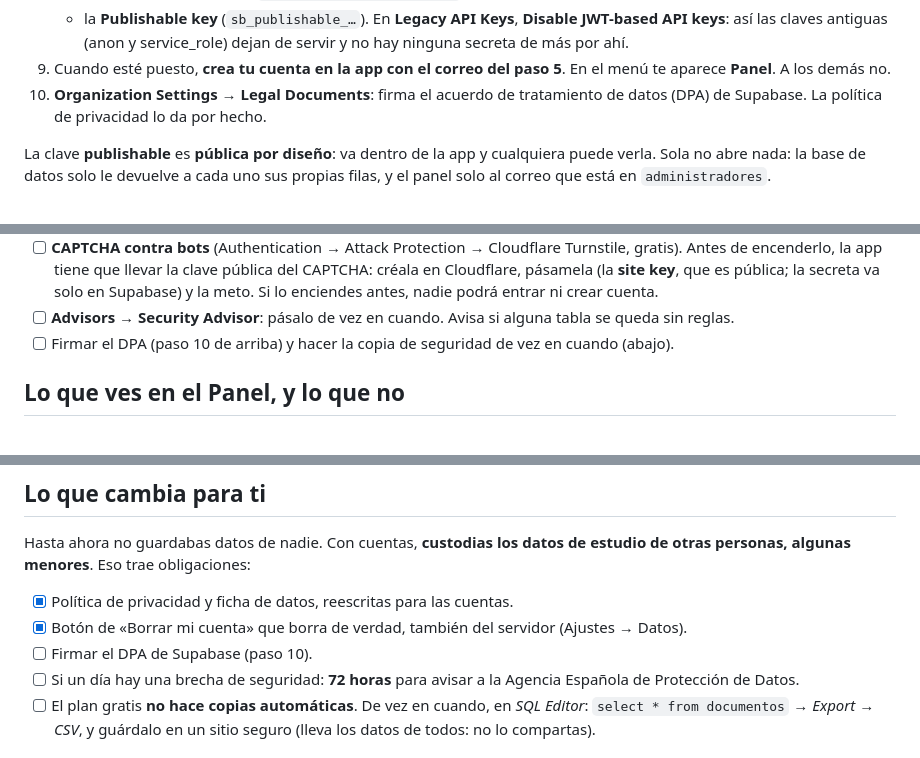
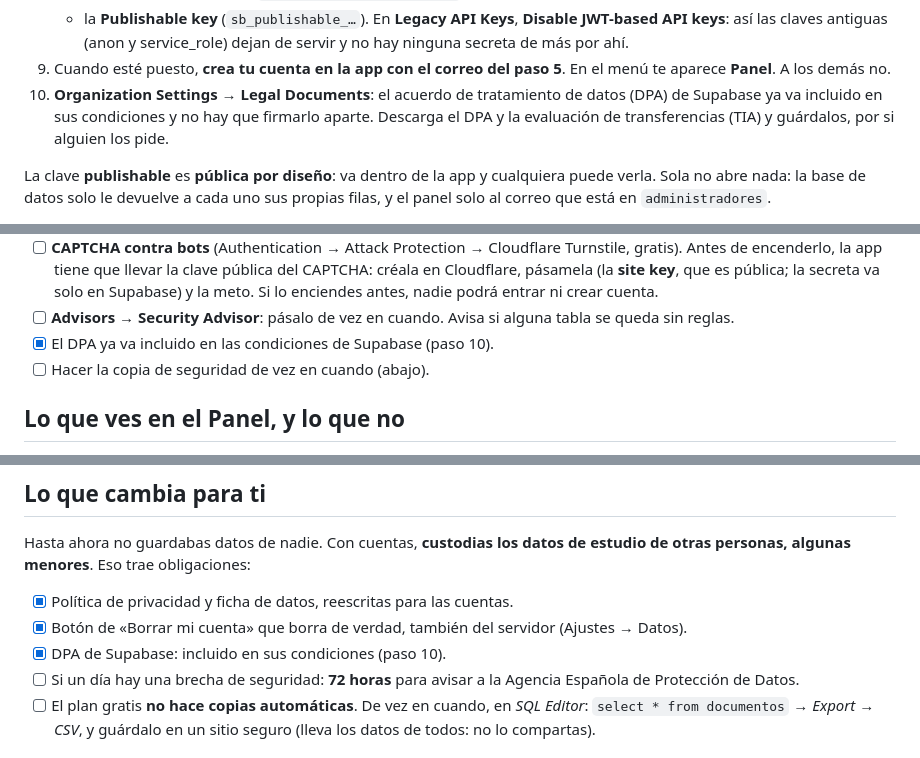
Before and after one commit to Gabriel15gabi/gritnook, a Markdown page: backend/LEEME.md, 3 parts joined by grey strips. GitHub-like rendering.

Commit message:
Guía del backend: el DPA de Supabase ya va incluido en sus condiciones
Co-Authored-By: Claude Opus 5.5 <noreply@anthropic.com>

```diff
--- a/backend/LEEME.md
+++ b/backend/LEEME.md
@@ -50,9 +50,10 @@ Va a tu nombre, así que estos pasos no los puede dar nadie por ti.
      service_role) dejan de servir y no hay ninguna secreta de más por ahí.
 9. Cuando esté puesto, **crea tu cuenta en la app con el correo del paso 5**.
    En el menú te aparece **Panel**. A los demás no.
-10. **Organization Settings → Legal Documents**: firma el acuerdo de
-    tratamiento de datos (DPA) de Supabase. La política de privacidad lo da
-    por hecho.
+10. **Organization Settings → Legal Documents**: el acuerdo de tratamiento de
+    datos (DPA) de Supabase ya va incluido en sus condiciones y no hay que
+    firmarlo aparte. Descarga el DPA y la evaluación de transferencias (TIA) y
+    guárdalos, por si alguien los pide.
 
 La clave **publishable** es **pública por diseño**: va dentro de la app y cualquiera
 puede verla. Sola no abre nada: la base de datos solo le devuelve a cada uno
@@ -160,8 +161,8 @@ con `probar-sql.js`). Lo que falta depende de ti, en este orden:
       enciendes antes, nadie podrá entrar ni crear cuenta.
 - [ ] **Advisors → Security Advisor**: pásalo de vez en cuando. Avisa si alguna
       tabla se queda sin reglas.
-- [ ] Firmar el DPA (paso 10 de arriba) y hacer la copia de seguridad de vez
-      en cuando (abajo).
+- [x] El DPA ya va incluido en las condiciones de Supabase (paso 10).
+- [ ] Hacer la copia de seguridad de vez en cuando (abajo).
 
 ## Lo que ves en el Panel, y lo que no
 
@@ -195,7 +196,7 @@ estudio de otras personas, algunas menores**. Eso trae obligaciones:
 - [x] Política de privacidad y ficha de datos, reescritas para las cuentas.
 - [x] Botón de «Borrar mi cuenta» que borra de verdad, también del servidor
       (Ajustes → Datos).
-- [ ] Firmar el DPA de Supabase (paso 10).
+- [x] DPA de Supabase: incluido en sus condiciones (paso 10).
 - [ ] Si un día hay una brecha de seguridad: **72 horas** para avisar a la
       Agencia Española de Protección de Datos.
 - [ ] El plan gratis **no hace copias automáticas**. De vez en cuando, en
```
